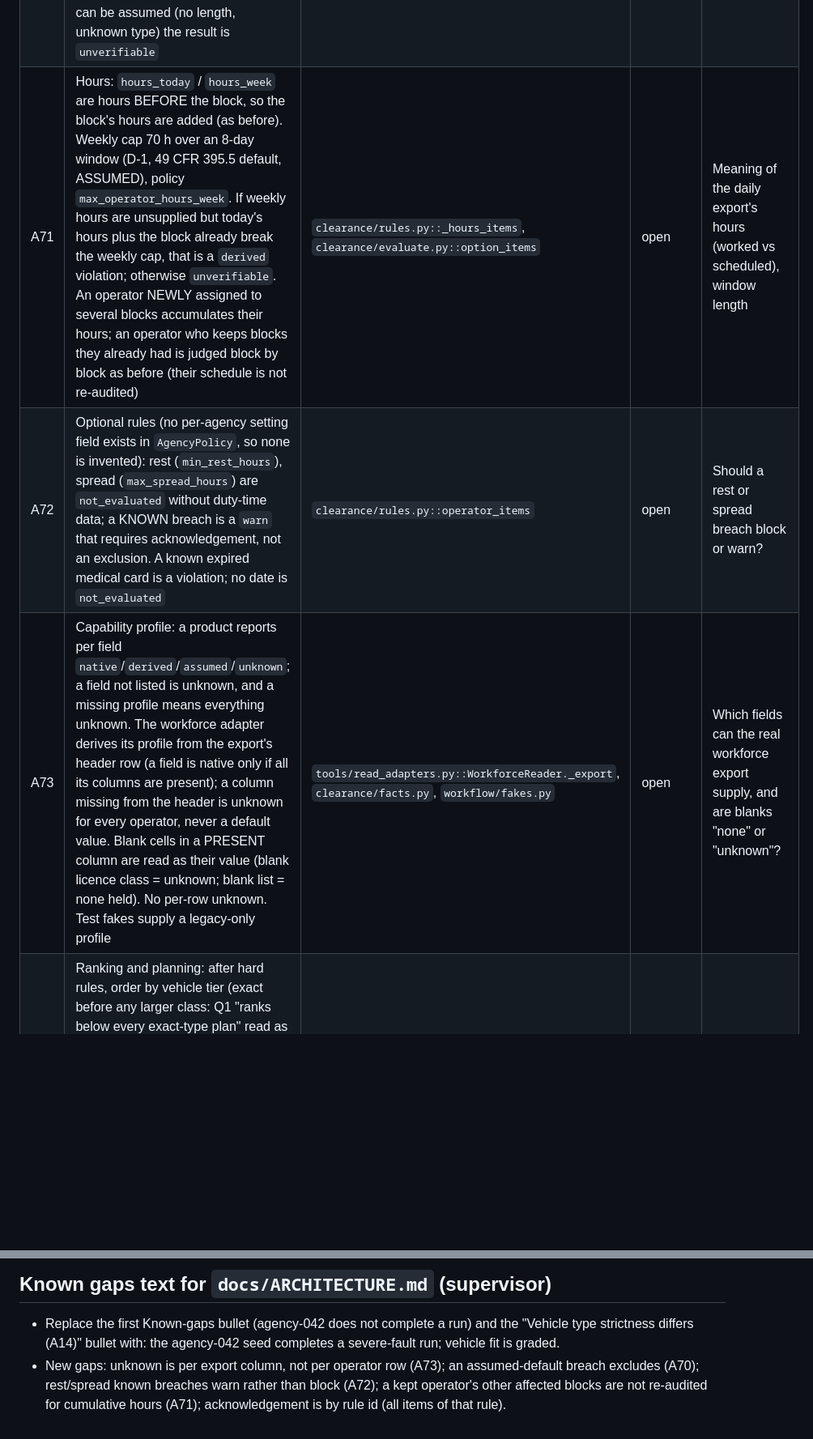
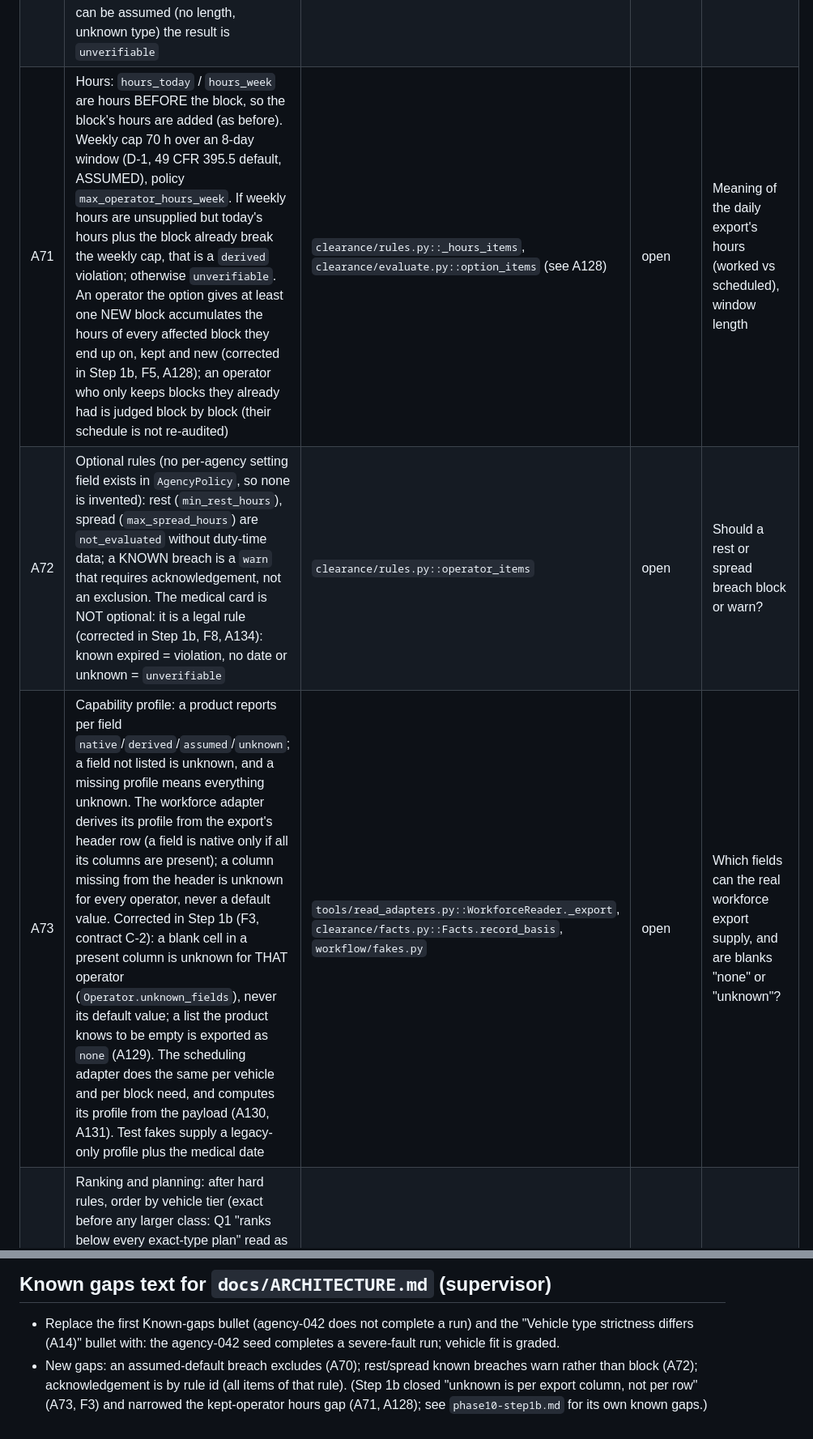
Before and after one commit to kranthi7899/transitOS_poc_clean, a Markdown page: docs/assumptions/phase10-step1.md, 2 parts joined by grey strips. Shown at 81% size. GitHub-like rendering; blank space fills up the shorter version.

```diff
--- a/docs/assumptions/phase10-step1.md
+++ b/docs/assumptions/phase10-step1.md
@@ -12,9 +12,9 @@ SIMULATED; nothing here describes a real product or agency.
 | A68 | The scheduling mock stays PERMISSIVE on purpose: it accepts any vehicle class at or above the block's (`type_ok` is `>=`) and knows nothing of operator qualification or a declared length limit. Graded fit, the length restriction and qualification are decided only in `transitos.clearance`; the mock refusing a larger class would hide that rule. Resolves A14 (strictness no longer differs between product and adapters: product allows larger, adapters allow larger with a warning, `vehicle_fit: exact` excludes it) | `mocks/scheduling.py` (comment), `clearance/rules.py::vehicle_fit_item` | resolved (A14) | Does the real scheduling product let a dispatcher put a bigger bus on a block, and does it warn? |
 | A69 | Expiry reading: a credential whose `valid_to` falls on day D is NOT valid for work on D or any later day (Review Focus 1: "a violation on the day it expires, not the day after"). The day is the block's end date taken in `valid_to`'s own zone. The brief also says "inclusive": read as "the expiry day is inside the expired range". Conservative on purpose | `clearance/rules.py::_expired`, golden rows `expiry_*` | decision | Does a card dated D still allow work on D? |
 | A70 | Resolution order native > derived > assumed > unknown is implemented per rule. A pass or breach that rests on an ASSUMED default is treated as resolved data and shown with basis `assumed`: a breach excludes (the assumption is explicit and visible), a pass needs no acknowledgement. Where nothing can be assumed (no length, unknown type) the result is `unverifiable` | `clearance/rules.py` | decision | - |
-| A71 | Hours: `hours_today` / `hours_week` are hours BEFORE the block, so the block's hours are added (as before). Weekly cap 70 h over an 8-day window (D-1, 49 CFR 395.5 default, ASSUMED), policy `max_operator_hours_week`. If weekly hours are unsupplied but today's hours plus the block already break the weekly cap, that is a `derived` violation; otherwise `unverifiable`. An operator NEWLY assigned to several blocks accumulates their hours; an operator who keeps blocks they already had is judged block by block as before (their schedule is not re-audited) | `clearance/rules.py::_hours_items`, `clearance/evaluate.py::option_items` | open | Meaning of the daily export's hours (worked vs scheduled), window length |
-| A72 | Optional rules (no per-agency setting field exists in `AgencyPolicy`, so none is invented): rest (`min_rest_hours`), spread (`max_spread_hours`) are `not_evaluated` without duty-time data; a KNOWN breach is a `warn` that requires acknowledgement, not an exclusion. A known expired medical card is a violation; no date is `not_evaluated` | `clearance/rules.py::operator_items` | open | Should a rest or spread breach block or warn? |
-| A73 | Capability profile: a product reports per field `native`/`derived`/`assumed`/`unknown`; a field not listed is unknown, and a missing profile means everything unknown. The workforce adapter derives its profile from the export's header row (a field is native only if all its columns are present); a column missing from the header is unknown for every operator, never a default value. Blank cells in a PRESENT column are read as their value (blank licence class = unknown; blank list = none held). No per-row unknown. Test fakes supply a legacy-only profile | `tools/read_adapters.py::WorkforceReader._export`, `clearance/facts.py`, `workflow/fakes.py` | open | Which fields can the real workforce export supply, and are blanks "none" or "unknown"? |
+| A71 | Hours: `hours_today` / `hours_week` are hours BEFORE the block, so the block's hours are added (as before). Weekly cap 70 h over an 8-day window (D-1, 49 CFR 395.5 default, ASSUMED), policy `max_operator_hours_week`. If weekly hours are unsupplied but today's hours plus the block already break the weekly cap, that is a `derived` violation; otherwise `unverifiable`. An operator the option gives at least one NEW block accumulates the hours of every affected block they end up on, kept and new (corrected in Step 1b, F5, A128); an operator who only keeps blocks they already had is judged block by block (their schedule is not re-audited) | `clearance/rules.py::_hours_items`, `clearance/evaluate.py::option_items` (see A128) | open | Meaning of the daily export's hours (worked vs scheduled), window length |
+| A72 | Optional rules (no per-agency setting field exists in `AgencyPolicy`, so none is invented): rest (`min_rest_hours`), spread (`max_spread_hours`) are `not_evaluated` without duty-time data; a KNOWN breach is a `warn` that requires acknowledgement, not an exclusion. The medical card is NOT optional: it is a legal rule (corrected in Step 1b, F8, A134): known expired = violation, no date or unknown = `unverifiable` | `clearance/rules.py::operator_items` | open | Should a rest or spread breach block or warn? |
+| A73 | Capability profile: a product reports per field `native`/`derived`/`assumed`/`unknown`; a field not listed is unknown, and a missing profile means everything unknown. The workforce adapter derives its profile from the export's header row (a field is native only if all its columns are present); a column missing from the header is unknown for every operator, never a default value. Corrected in Step 1b (F3, contract C-2): a blank cell in a present column is unknown for THAT operator (`Operator.unknown_fields`), never its default value; a list the product knows to be empty is exported as `none` (A129). The scheduling adapter does the same per vehicle and per block need, and computes its profile from the payload (A130, A131). Test fakes supply a legacy-only profile plus the medical date | `tools/read_adapters.py::WorkforceReader._export`, `clearance/facts.py::Facts.record_basis`, `workflow/fakes.py` | open | Which fields can the real workforce export supply, and are blanks "none" or "unknown"? |
 | A74 | Ranking and planning: after hard rules, order by vehicle tier (exact before any larger class: Q1 "ranks below every exact-type plan" read as taking precedence over the Ranking section's order), then unverifiable count, warning count, then soft score (+1 per spare at the block's depot, tiny penalty for newly assigned operators' hours); ties keep listing order so the model's choice wins a tie. Search = the model's proposal, a greedy plan (prefers reusing a spare, keeps the block's operator when it can) and every one-change variant; the top three are kept (`Plan.alternatives` = runners-up with rank, tier and flagged items). `Plan.vehicle_fit` is the tier of the chosen plan; `DecisionRecord.vehicle_fit` is the AGENCY SETTING (allow_larger / exact). An acknowledgement is by rule id and covers every item of that rule; a re-plan (new `plan_version`) clears it; `act` autonomy never skips it. Double-booking fails closed when no schedule feed is available. The kill-switch rule is evaluated at write time only, so a plan can still be proposed as a recommendation while the switch is on | `clearance/rank.py`, `workflow/graph.py`, `workflow/plan.py` | decision | - |
 
 ## Resolutions for the supervisor to apply in `docs/ASSUMPTIONS.md` (not edited here)
@@ -27,4 +27,4 @@ SIMULATED; nothing here describes a real product or agency.
 ## Known gaps text for `docs/ARCHITECTURE.md` (supervisor)
 
 - Replace the first Known-gaps bullet (agency-042 does not complete a run) and the "Vehicle type strictness differs (A14)" bullet with: the agency-042 seed completes a severe-fault run; vehicle fit is graded.
-- New gaps: unknown is per export column, not per operator row (A73); an assumed-default breach excludes (A70); rest/spread known breaches warn rather than block (A72); a kept operator's other affected blocks are not re-audited for cumulative hours (A71); acknowledgement is by rule id (all items of that rule).
+- New gaps: an assumed-default breach excludes (A70); rest/spread known breaches warn rather than block (A72); acknowledgement is by rule id (all items of that rule). (Step 1b closed "unknown is per export column, not per row" (A73, F3) and narrowed the kept-operator hours gap (A71, A128); see `phase10-step1b.md` for its own known gaps.)
```
Also changed, not shown: docs/assumptions/phase10-step1b.md (added, +35 -0 lines).
